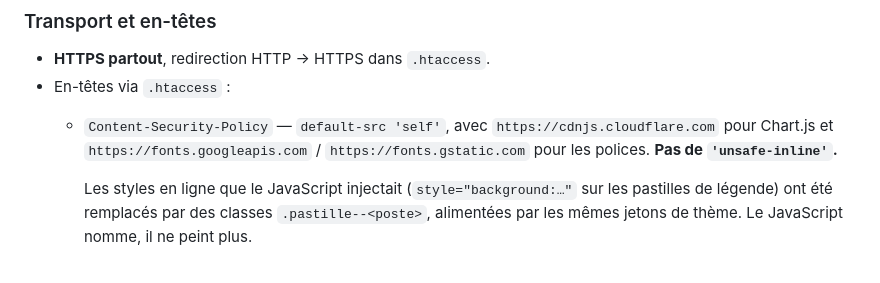
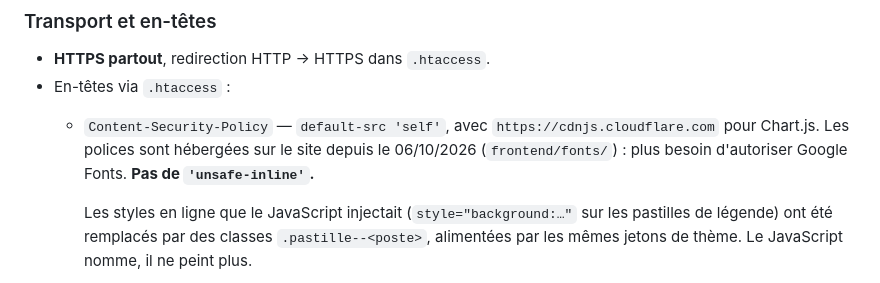
Before and after one commit to Colecalu/simulateur-achat-rp, a Markdown page: docs/backend-spec.md, the part around the change. Rendered like a GitHub page.

```diff
--- a/docs/backend-spec.md
+++ b/docs/backend-spec.md
@@ -262,7 +262,8 @@ au chargement de chaque page.
 - **HTTPS partout**, redirection HTTP → HTTPS dans `.htaccess`.
 - En-têtes via `.htaccess` :
   - `Content-Security-Policy` — `default-src 'self'`, avec `https://cdnjs.cloudflare.com` pour
-    Chart.js et `https://fonts.googleapis.com` / `https://fonts.gstatic.com` pour les polices.
+    Chart.js. Les polices sont hébergées sur le site depuis le 06/10/2026 (`frontend/fonts/`) :
+    plus besoin d'autoriser Google Fonts.
     **Pas de `'unsafe-inline'`.**
 
     Les styles en ligne que le JavaScript injectait (`style="background:…"` sur les pastilles de
```
Also changed, not shown: CLAUDE.md (+73 -2 lines).
